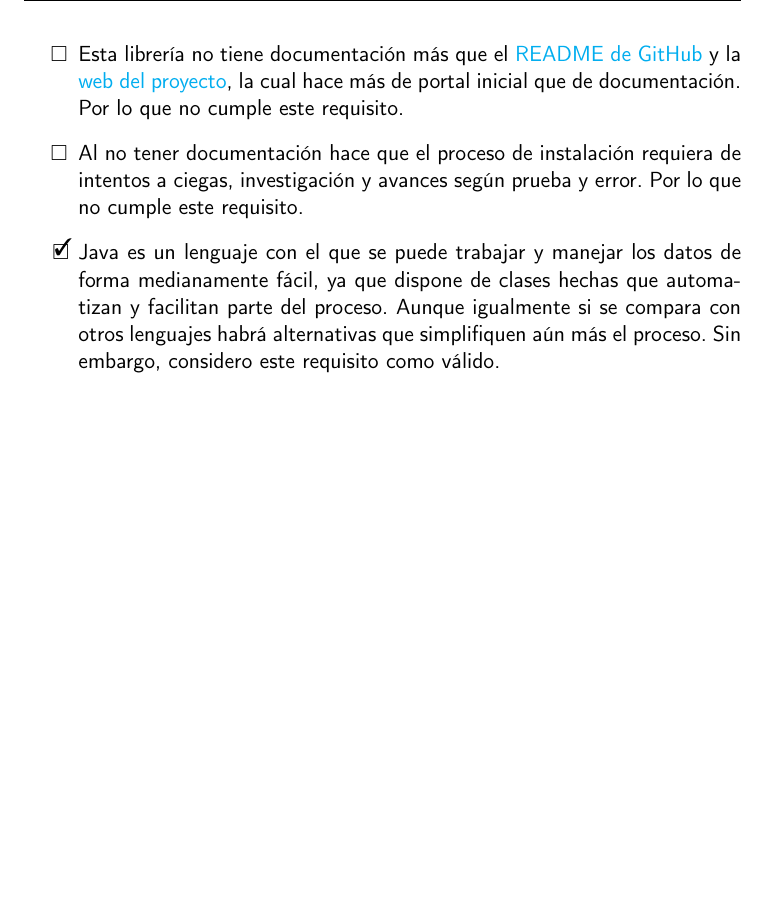
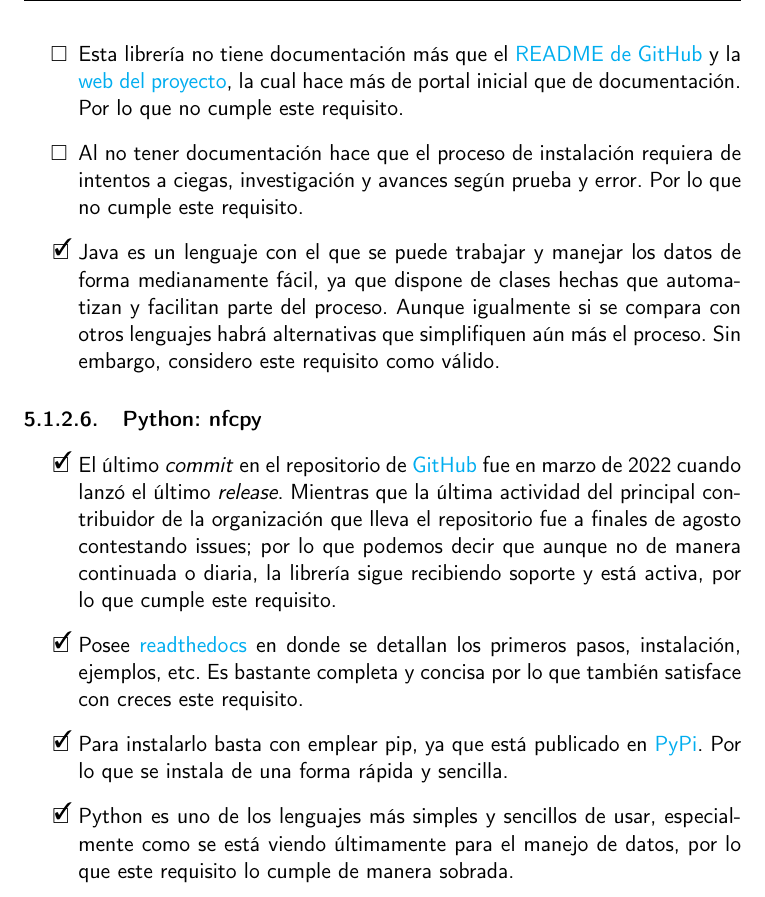
Before and after one commit to migueorg/One-touch-music-streaming-TFG-ETSIIT, a LaTeX book (doc/proyecto.tex, which reads doc/secciones/06_implementacion.tex): part of page 33 of 37, cut so that both start at the same text, the shorter picture padded with empty space. Compiled offline with pdfLaTeX.

Commit message:
Evalúo Python. Avanzo #47

```diff
--- a/doc/secciones/06_implementacion.tex
+++ b/doc/secciones/06_implementacion.tex
@@ -94,3 +94,26 @@ los siguientes criterios de selección:
     con otros lenguajes habrá alternativas que simplifiquen aún más el proceso.
     Sin embargo, considero este requisito como válido.
 \end{todolist}
+
+\subsubsection{Python: nfcpy}
+
+\begin{todolist}
+    \item [\xcmark] El último \emph{commit} en el repositorio de
+    \href{https://github.com/nfcpy/nfcpy}{GitHub} fue en marzo de 2022 cuando
+    lanzó el último \emph{release}. Mientras que la última actividad del principal
+    contribuidor de la organización que lleva el repositorio fue a finales de
+    agosto contestando issues; por lo que podemos decir que aunque no de manera
+    continuada o diaria, la librería sigue recibiendo soporte y está activa, por
+    lo que cumple este requisito.
+    \item [\xcmark] Posee
+    \href{https://nfcpy.readthedocs.io/en/latest/index.html}{readthedocs} en
+    donde se detallan los primeros pasos, instalación, ejemplos, etc. Es
+    bastante completa y concisa por lo que también satisface con creces este
+    requisito.
+    \item [\xcmark] Para instalarlo basta con emplear pip, ya que está publicado en
+    \href{https://pypi.org/project/nfcpy/}{PyPi}. Por lo que se instala de una
+    forma rápida y sencilla.
+    \item[\xcmark] Python es uno de los lenguajes más simples y sencillos de
+    usar, especialmente como se está viendo últimamente para el manejo de datos,
+    por lo que este requisito lo cumple de manera sobrada.
+\end{todolist}
```
